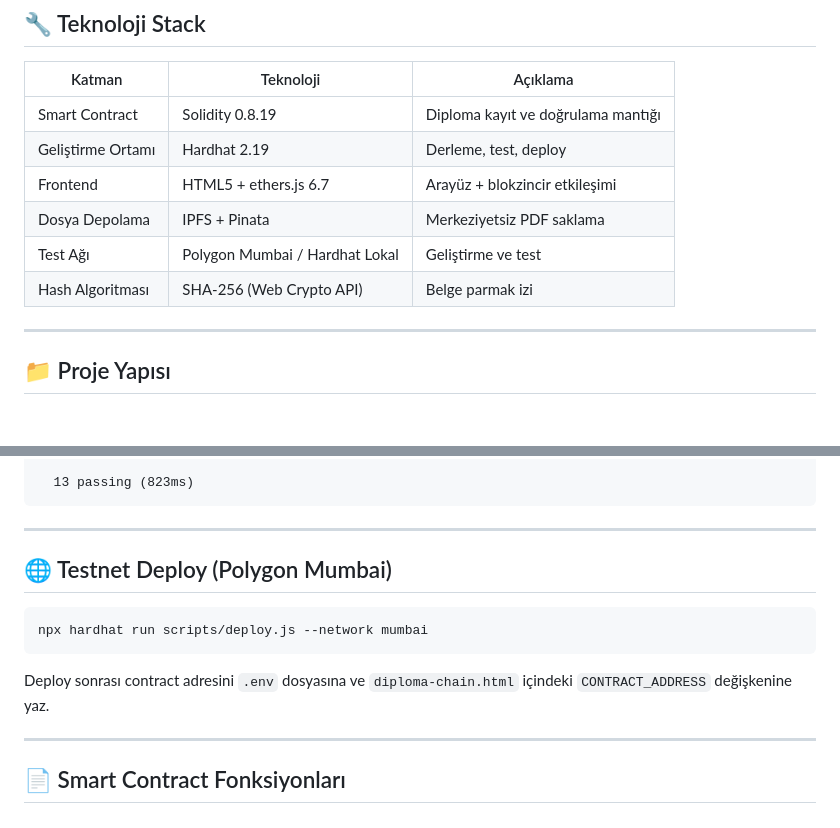
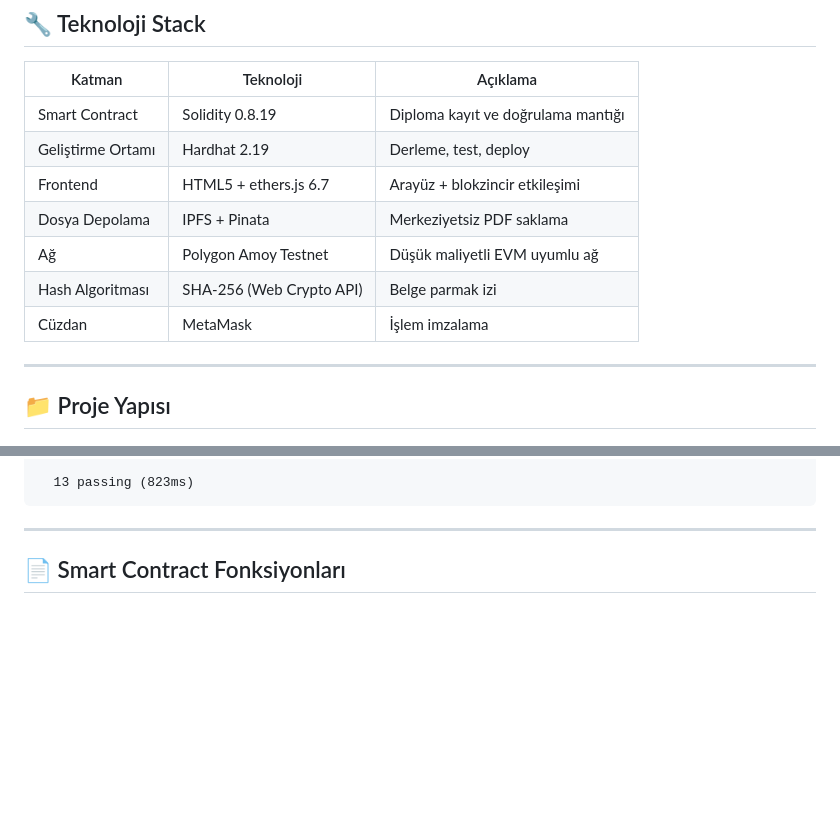
Before and after one commit to fatmanurshain/diploma-chain, a Markdown page: README.md, 2 parts joined by grey strips. Drawn GitHub-style; blank space fills up the shorter version.

````diff
--- a/README.md
+++ b/README.md
@@ -68,8 +84,9 @@ PDF → SHA-256 Hash → verifyDiploma(hash) → Sonuç (Geçerli / Bulunamadı)
 | Geliştirme Ortamı | Hardhat 2.19 | Derleme, test, deploy |
 | Frontend | HTML5 + ethers.js 6.7 | Arayüz + blokzincir etkileşimi |
 | Dosya Depolama | IPFS + Pinata | Merkeziyetsiz PDF saklama |
-| Test Ağı | Polygon Mumbai / Hardhat Lokal | Geliştirme ve test |
+| Ağ | Polygon Amoy Testnet | Düşük maliyetli EVM uyumlu ağ |
 | Hash Algoritması | SHA-256 (Web Crypto API) | Belge parmak izi |
+| Cüzdan | MetaMask | İşlem imzalama |
 
 ---
 
@@ -196,16 +219,6 @@ npx hardhat test
 
   13 passing (823ms)
 ```
-
----
-
-## 🌐 Testnet Deploy (Polygon Mumbai)
-
-```bash
-npx hardhat run scripts/deploy.js --network mumbai
-```
-
-Deploy sonrası contract adresini `.env` dosyasına ve `diploma-chain.html` içindeki `CONTRACT_ADDRESS` değişkenine yaz.
 
 ---
 
````
Also changed, not shown: other parts of README.md (+49 -23 lines).
